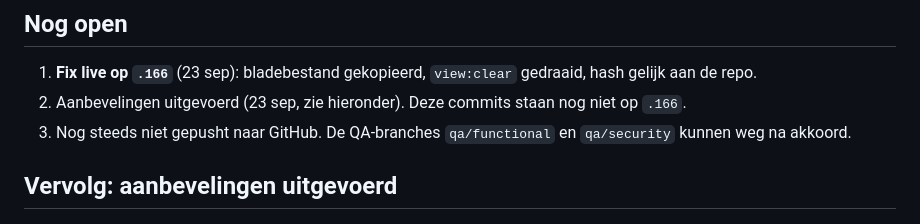
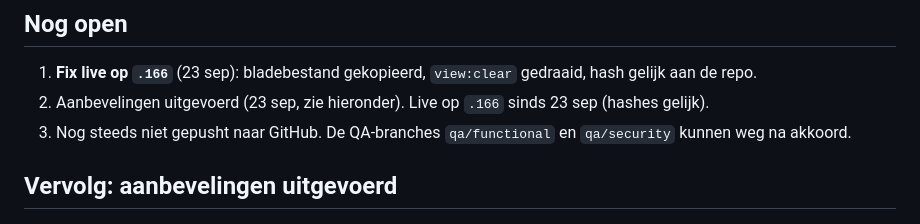
Before and after one commit to Solutionmax/pharos, a Markdown page: docs/qa-rapport-2026-09-23.md, the part around the change. Drawn GitHub-style.

```diff
--- a/docs/qa-rapport-2026-09-23.md
+++ b/docs/qa-rapport-2026-09-23.md
@@ -70,7 +70,7 @@ Doel: de interne installatie `http://192.168.18.166:8130` (CT 106) volledig door
 ## Nog open
 
 1. **Fix live op `.166`** (23 sep): bladebestand gekopieerd, `view:clear` gedraaid, hash gelijk aan de repo.
-2. Aanbevelingen uitgevoerd (23 sep, zie hieronder). Deze commits staan nog niet op `.166`.
+2. Aanbevelingen uitgevoerd (23 sep, zie hieronder). Live op `.166` sinds 23 sep (hashes gelijk).
 3. Nog steeds niet gepusht naar GitHub. De QA-branches `qa/functional` en `qa/security` kunnen weg na akkoord.
 
 ## Vervolg: aanbevelingen uitgevoerd
```
Also changed, not shown: status-pharos.md (+1 -1 lines).
